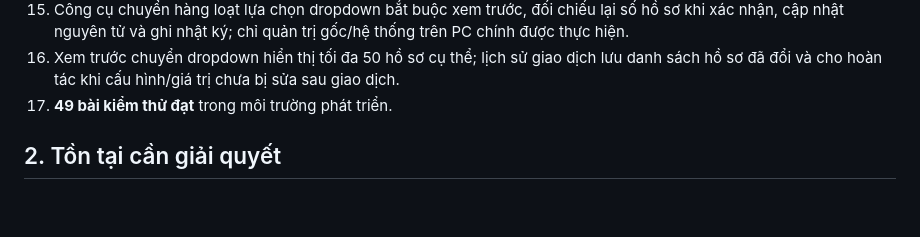
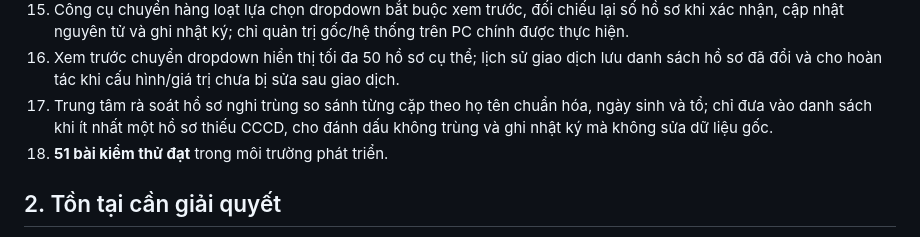
Before and after one commit to gptapp123-prog/Khu-ph-45, a Markdown page: app/README.md, the part around the change. GitHub-like rendering; blank space fills up the shorter version.

Commit message:
Document 51-test duplicate review workflow

```diff
--- a/app/README.md
+++ b/app/README.md
@@ -22,7 +22,8 @@
 14. Không cho bỏ lựa chọn dropdown đang được hồ sơ sử dụng; giao diện hiển thị số hồ sơ đang dùng và hỗ trợ nút đưa trường lên/xuống mà không xóa giá trị.
 15. Công cụ chuyển hàng loạt lựa chọn dropdown bắt buộc xem trước, đối chiếu lại số hồ sơ khi xác nhận, cập nhật nguyên tử và ghi nhật ký; chỉ quản trị gốc/hệ thống trên PC chính được thực hiện.
 16. Xem trước chuyển dropdown hiển thị tối đa 50 hồ sơ cụ thể; lịch sử giao dịch lưu danh sách hồ sơ đã đổi và cho hoàn tác khi cấu hình/giá trị chưa bị sửa sau giao dịch.
-17. **49 bài kiểm thử đạt** trong môi trường phát triển.
+17. Trung tâm rà soát hồ sơ nghi trùng so sánh từng cặp theo họ tên chuẩn hóa, ngày sinh và tổ; chỉ đưa vào danh sách khi ít nhất một hồ sơ thiếu CCCD, cho đánh dấu không trùng và ghi nhật ký mà không sửa dữ liệu gốc.
+18. **51 bài kiểm thử đạt** trong môi trường phát triển.
 
 ## 2. Tồn tại cần giải quyết
 
```
